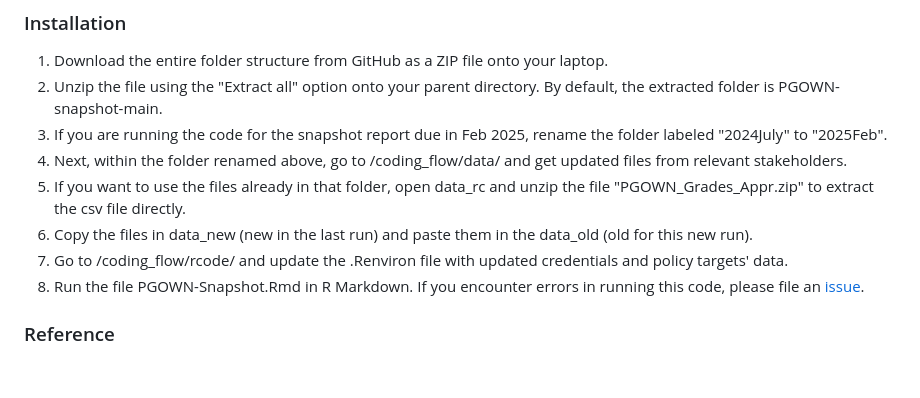
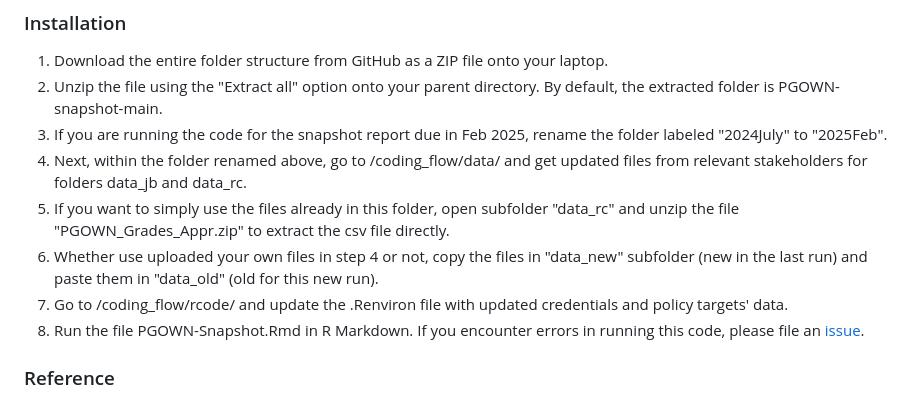
Before and after one commit to bcgov/PGOWN-snapshot, a Markdown page: README.md, the part around the change. Rendered like a GitHub page; blank space fills up the shorter version.

```diff
--- a/README.md
+++ b/README.md
@@ -41,9 +41,9 @@ rcode: contains the R Markdown file that needs to be run to generate the output
 1. Download the entire folder structure from GitHub as a ZIP file onto your laptop.
 2. Unzip the file using the "Extract all" option onto your parent directory. By default, the extracted folder is PGOWN-snapshot-main.
 3. If you are running the code for the snapshot report due in Feb 2025, rename the folder labeled "2024July" to "2025Feb".
-4. Next, within the folder renamed above, go to /coding_flow/data/ and get updated files from relevant stakeholders.
-5. If you want to use the files already in that folder, open data_rc and unzip the file "PGOWN_Grades_Appr.zip" to extract the csv file directly.
-6. Copy the files in data_new (new in the last run) and paste them in the data_old (old for this new run).
+4. Next, within the folder renamed above, go to /coding_flow/data/ and get updated files from relevant stakeholders for folders data_jb and data_rc.
+5. If you want to simply use the files already in this folder, open subfolder "data_rc" and unzip the file "PGOWN_Grades_Appr.zip" to extract the csv file directly.
+6. Whether use uploaded your own files in step 4 or not, copy the files in "data_new" subfolder (new in the last run) and paste them in "data_old" (old for this new run).
 7. Go to /coding_flow/rcode/ and update the .Renviron file with updated credentials and policy targets' data.
 8. Run the file PGOWN-Snapshot.Rmd in R Markdown. If you encounter errors in running this code, please file an [issue](https://github.com/bcgov/PGOWN-snapshot/issues/).
 
```
